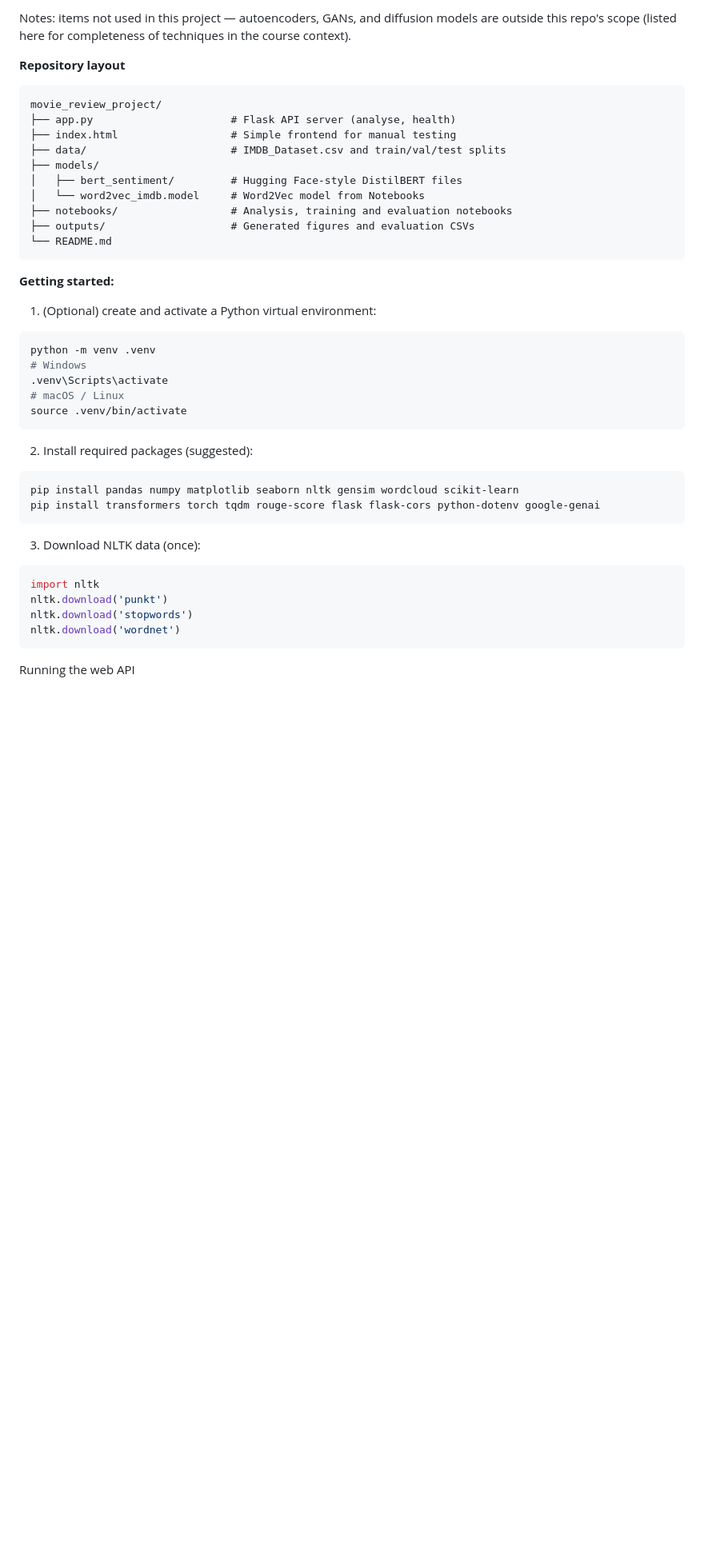
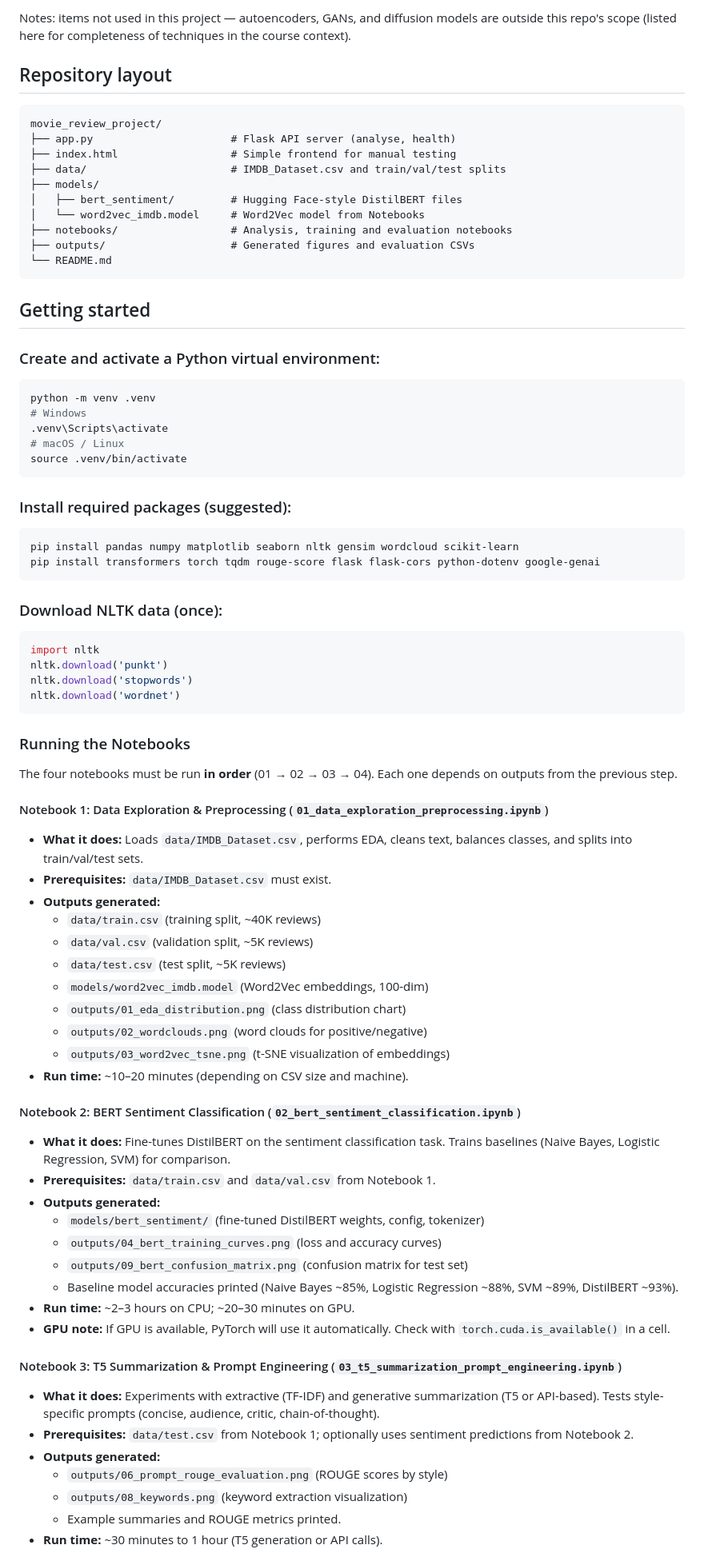
Before and after one commit to Chanidu26/ai-project-movie-review-sentiment-summarize, a Markdown page: README.md, the part around one of its changes. Shown at 80% size. Rendered like a GitHub page; blank space fills up the shorter version.

````diff
--- a/README.md
+++ b/README.md
@@ -19,7 +19,7 @@ An end-to-end project for sentiment analysis and summarization of movie reviews.
 
 Notes: items not used in this project — autoencoders, GANs, and diffusion models are outside this repo's scope (listed here for completeness of techniques in the course context).
 
-**Repository layout**
+## Repository layout
 ```
 movie_review_project/
 ├── app.py                      # Flask API server (analyse, health)
@@ -33,9 +33,9 @@ movie_review_project/
 └── README.md
 ```
 
-**Getting started:**
+## Getting started
 
-1) (Optional) create and activate a Python virtual environment:
+### Create and activate a Python virtual environment:
 
 ```bash
 python -m venv .venv
@@ -45,14 +45,14 @@ python -m venv .venv
 source .venv/bin/activate
 ```
 
-2) Install required packages (suggested):
+### Install required packages (suggested):
 
 ```bash
 pip install pandas numpy matplotlib seaborn nltk gensim wordcloud scikit-learn
 pip install transformers torch tqdm rouge-score flask flask-cors python-dotenv google-genai
 ```
 
-3) Download NLTK data (once):
+### Download NLTK data (once):
 
 ```python
 import nltk
@@ -61,4 +61,40 @@ nltk.download('stopwords')
 nltk.download('wordnet')
 ```
 
-Running the web API
+### Running the Notebooks
+
+The four notebooks must be run **in order** (01 → 02 → 03 → 04). Each one depends on outputs from the previous step.
+
+#### Notebook 1: Data Exploration & Preprocessing (`01_data_exploration_preprocessing.ipynb`)
+- **What it does:** Loads `data/IMDB_Dataset.csv`, performs EDA, cleans text, balances classes, and splits into train/val/test sets.
+- **Prerequisites:** `data/IMDB_Dataset.csv` must exist.
+- **Outputs generated:**
+  - `data/train.csv` (training split, ~40K reviews)
+  - `data/val.csv` (validation split, ~5K reviews)
+  - `data/test.csv` (test split, ~5K reviews)
+  - `models/word2vec_imdb.model` (Word2Vec embeddings, 100-dim)
+  - `outputs/01_eda_distribution.png` (class distribution chart)
+  - `outputs/02_wordclouds.png` (word clouds for positive/negative)
+  - `outputs/03_word2vec_tsne.png` (t-SNE visualization of embeddings)
+- **Run time:** ~10–20 minutes (depending on CSV size and machine).
+
+#### Notebook 2: BERT Sentiment Classification (`02_bert_sentiment_classification.ipynb`)
+- **What it does:** Fine-tunes DistilBERT on the sentiment classification task. Trains baselines (Naive Bayes, Logistic Regression, SVM) for comparison.
+- **Prerequisites:** `data/train.csv` and `data/val.csv` from Notebook 1.
+- **Outputs generated:**
+  - `models/bert_sentiment/` (fine-tuned DistilBERT weights, config, tokenizer)
+  - `outputs/04_bert_training_curves.png` (loss and accuracy curves)
+  - `outputs/09_bert_confusion_matrix.png` (confusion matrix for test set)
+  - Baseline model accuracies printed (Naive Bayes ~85%, Logistic Regression ~88%, SVM ~89%, DistilBERT ~93%).
+- **Run time:** ~2–3 hours on CPU; ~20–30 minutes on GPU.
+- **GPU note:** If GPU is available, PyTorch will use it automatically. Check with `torch.cuda.is_available()` in a cell.
+
+#### Notebook 3: T5 Summarization & Prompt Engineering (`03_t5_summarization_prompt_engineering.ipynb`)
+- **What it does:** Experiments with extractive (TF‑IDF) and generative summarization (T5 or API-based). Tests style-specific prompts (concise, audience, critic, chain-of-thought).
+- **Prerequisites:** `data/test.csv` from Notebook 1; optionally uses sentiment predictions from Notebook 2.
+- **Outputs generated:**
+  - `outputs/06_prompt_rouge_evaluation.png` (ROUGE scores by style)
+  - `outputs/08_keywords.png` (keyword extraction visualization)
+  - Example summaries and ROUGE metrics printed.
+- **Run time:** ~30 minutes to 1 hour (T5 generation or API calls).
+
````
Also changed, not shown: other parts of README.md (+21 -16 lines).
